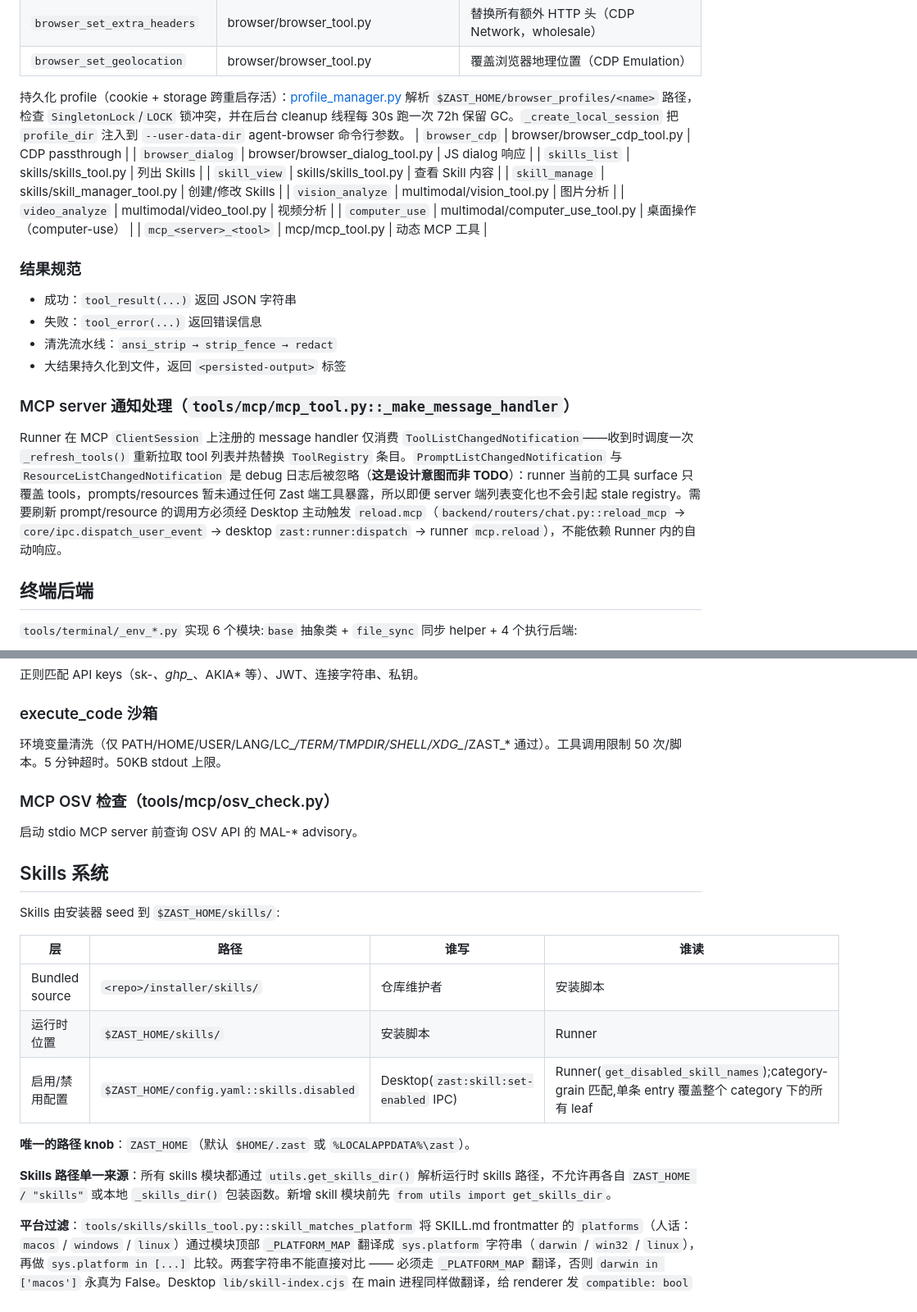
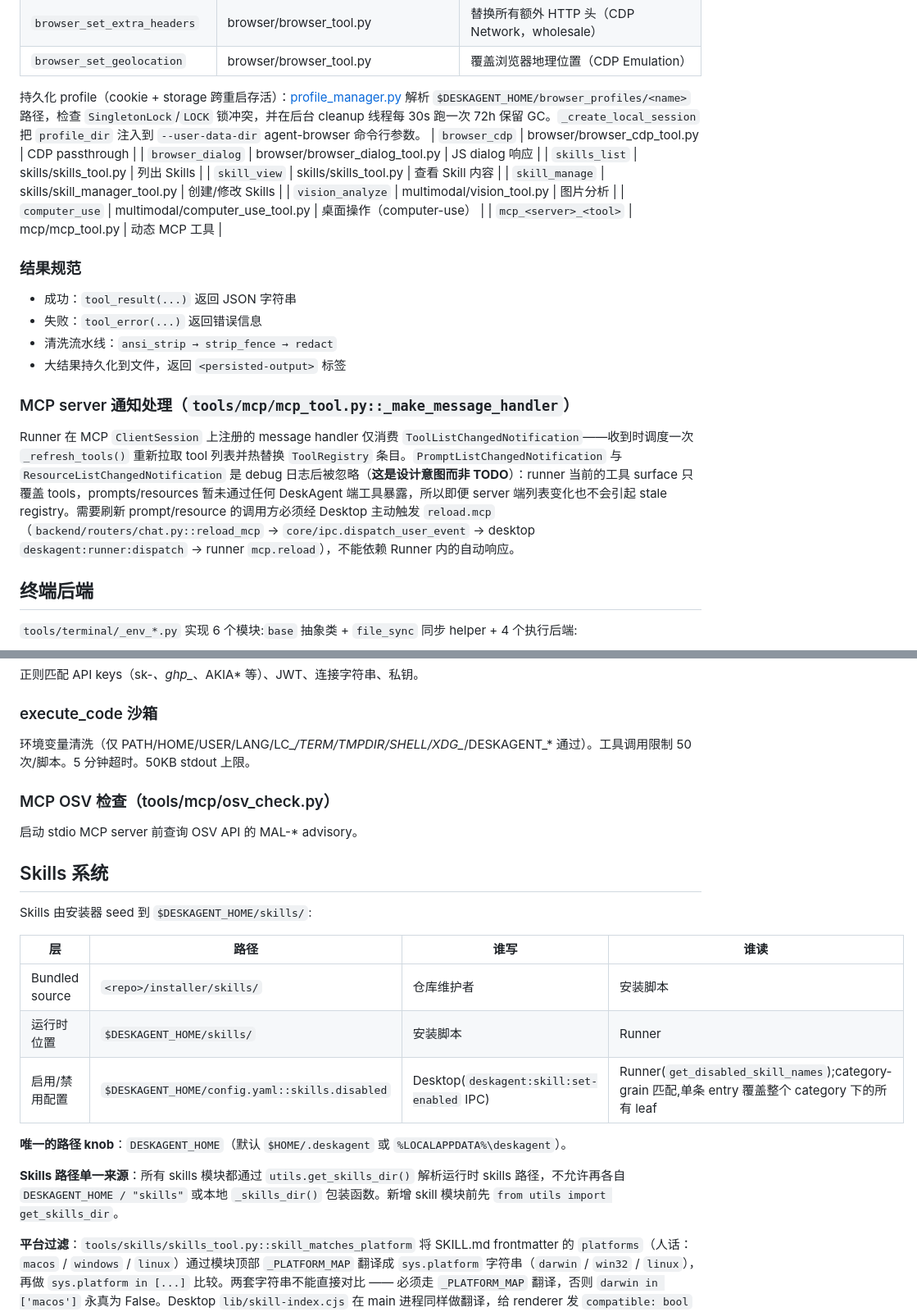
Before and after one commit to yangjinming1062/DeskAgent, a Markdown page: runner/README.md, 2 parts joined by grey strips. Shown at 82% size. GitHub-like rendering.

```diff
--- a/runner/README.md
+++ b/runner/README.md
@@ -211,14 +210,13 @@ MCP 工具由 `discover_mcp_tools()` 在 `server.py::runner_loop` 紧跟 `runner
 | `browser_set_extra_headers` | browser/browser_tool.py | 替换所有额外 HTTP 头（CDP Network，wholesale）|
 | `browser_set_geolocation` | browser/browser_tool.py | 覆盖浏览器地理位置（CDP Emulation）|
 
-持久化 profile（cookie + storage 跨重启存活）：[profile_manager.py](runner/tools/browser/profile_manager.py) 解析 `$ZAST_HOME/browser_profiles/<name>` 路径，检查 `SingletonLock`/`LOCK` 锁冲突，并在后台 cleanup 线程每 30s 跑一次 72h 保留 GC。`_create_local_session` 把 `profile_dir` 注入到 `--user-data-dir` agent-browser 命令行参数。
+持久化 profile（cookie + storage 跨重启存活）：[profile_manager.py](runner/tools/browser/profile_manager.py) 解析 `$DESKAGENT_HOME/browser_profiles/<name>` 路径，检查 `SingletonLock`/`LOCK` 锁冲突，并在后台 cleanup 线程每 30s 跑一次 72h 保留 GC。`_create_local_session` 把 `profile_dir` 注入到 `--user-data-dir` agent-browser 命令行参数。
 | `browser_cdp` | browser/browser_cdp_tool.py | CDP passthrough |
 | `browser_dialog` | browser/browser_dialog_tool.py | JS dialog 响应 |
 | `skills_list` | skills/skills_tool.py | 列出 Skills |
 | `skill_view` | skills/skills_tool.py | 查看 Skill 内容 |
 | `skill_manage` | skills/skill_manager_tool.py | 创建/修改 Skills |
 | `vision_analyze` | multimodal/vision_tool.py | 图片分析 |
-| `video_analyze` | multimodal/video_tool.py | 视频分析 |
 | `computer_use` | multimodal/computer_use_tool.py | 桌面操作（computer-use） |
 | `mcp_<server>_<tool>` | mcp/mcp_tool.py | 动态 MCP 工具 |
 
@@ -231,7 +229,7 @@ MCP 工具由 `discover_mcp_tools()` 在 `server.py::runner_loop` 紧跟 `runner
 
 ### MCP server 通知处理（`tools/mcp/mcp_tool.py::_make_message_handler`）
 
-Runner 在 MCP `ClientSession` 上注册的 message handler 仅消费 `ToolListChangedNotification`——收到时调度一次 `_refresh_tools()` 重新拉取 tool 列表并热替换 `ToolRegistry` 条目。`PromptListChangedNotification` 与 `ResourceListChangedNotification` 是 debug 日志后被忽略（**这是设计意图而非 TODO**）：runner 当前的工具 surface 只覆盖 tools，prompts/resources 暂未通过任何 Zast 端工具暴露，所以即便 server 端列表变化也不会引起 stale registry。需要刷新 prompt/resource 的调用方必须经 Desktop 主动触发 `reload.mcp`（`backend/routers/chat.py::reload_mcp` → `core/ipc.dispatch_user_event` → desktop `zast:runner:dispatch` → runner `mcp.reload`），不能依赖 Runner 内的自动响应。
+Runner 在 MCP `ClientSession` 上注册的 message handler 仅消费 `ToolListChangedNotification`——收到时调度一次 `_refresh_tools()` 重新拉取 tool 列表并热替换 `ToolRegistry` 条目。`PromptListChangedNotification` 与 `ResourceListChangedNotification` 是 debug 日志后被忽略（**这是设计意图而非 TODO**）：runner 当前的工具 surface 只覆盖 tools，prompts/resources 暂未通过任何 DeskAgent 端工具暴露，所以即便 server 端列表变化也不会引起 stale registry。需要刷新 prompt/resource 的调用方必须经 Desktop 主动触发 `reload.mcp`（`backend/routers/chat.py::reload_mcp` → `core/ipc.dispatch_user_event` → desktop `deskagent:runner:dispatch` → runner `mcp.reload`），不能依赖 Runner 内的自动响应。
 
 ## 终端后端
 
@@ -297,7 +295,7 @@ SSRF 防护：block private IPs、loopback、link-local、CGNAT（100.64.0.0/10
 
 ### execute_code 沙箱
 
-环境变量清洗（仅 PATH/HOME/USER/LANG/LC_*/TERM/TMPDIR/SHELL/XDG_*/ZAST_* 通过）。工具调用限制 50 次/脚本。5 分钟超时。50KB stdout 上限。
+环境变量清洗（仅 PATH/HOME/USER/LANG/LC_*/TERM/TMPDIR/SHELL/XDG_*/DESKAGENT_* 通过）。工具调用限制 50 次/脚本。5 分钟超时。50KB stdout 上限。
 
 ### MCP OSV 检查（tools/mcp/osv_check.py）
 
@@ -305,17 +303,17 @@ SSRF 防护：block private IPs、loopback、link-local、CGNAT（100.64.0.0/10
 
 ## Skills 系统
 
-Skills 由安装器 seed 到 `$ZAST_HOME/skills/`:
+Skills 由安装器 seed 到 `$DESKAGENT_HOME/skills/`:
 
 | 层 | 路径 | 谁写 | 谁读 |
 |----|------|------|------|
 | Bundled source | `<repo>/installer/skills/` | 仓库维护者 | 安装脚本 |
-| 运行时位置 | `$ZAST_HOME/skills/` | 安装脚本 | Runner |
-| 启用/禁用配置 | `$ZAST_HOME/config.yaml::skills.disabled` | Desktop(`zast:skill:set-enabled` IPC) | Runner(`get_disabled_skill_names`);category-grain 匹配,单条 entry 覆盖整个 category 下的所有 leaf |
+| 运行时位置 | `$DESKAGENT_HOME/skills/` | 安装脚本 | Runner |
+| 启用/禁用配置 | `$DESKAGENT_HOME/config.yaml::skills.disabled` | Desktop(`deskagent:skill:set-enabled` IPC) | Runner(`get_disabled_skill_names`);category-grain 匹配,单条 entry 覆盖整个 category 下的所有 leaf |
 
-**唯一的路径 knob**：`ZAST_HOME`（默认 `$HOME/.zast` 或 `%LOCALAPPDATA%\zast`）。
+**唯一的路径 knob**：`DESKAGENT_HOME`（默认 `$HOME/.deskagent` 或 `%LOCALAPPDATA%\deskagent`）。
 
-**Skills 路径单一来源**：所有 skills 模块都通过 `utils.get_skills_dir()` 解析运行时 skills 路径，不允许再各自 `ZAST_HOME / "skills"` 或本地 `_skills_dir()` 包装函数。新增 skill 模块前先 `from utils import get_skills_dir`。
+**Skills 路径单一来源**：所有 skills 模块都通过 `utils.get_skills_dir()` 解析运行时 skills 路径，不允许再各自 `DESKAGENT_HOME / "skills"` 或本地 `_skills_dir()` 包装函数。新增 skill 模块前先 `from utils import get_skills_dir`。
 
 **平台过滤**：`tools/skills/skills_tool.py::skill_matches_platform` 将 SKILL.md frontmatter 的 `platforms`（人话：`macos` / `windows` / `linux`）通过模块顶部 `_PLATFORM_MAP` 翻译成 `sys.platform` 字符串（`darwin` / `win32` / `linux`），再做 `sys.platform in [...]` 比较。两套字符串不能直接对比 —— 必须走 `_PLATFORM_MAP` 翻译，否则 `darwin in ['macos']` 永真为 False。Desktop `lib/skill-index.cjs` 在 main 进程同样做翻译，给 renderer 发 `compatible: bool` 用来隐藏不兼容的行；两套表（Node 的 alias→canonical 与 Python 的 canonical→sys.platform）结构不同但语义对齐，新增平台时需同步更新两边。
 
```
Also changed, not shown: other parts of runner/README.md (+13 -14 lines).
